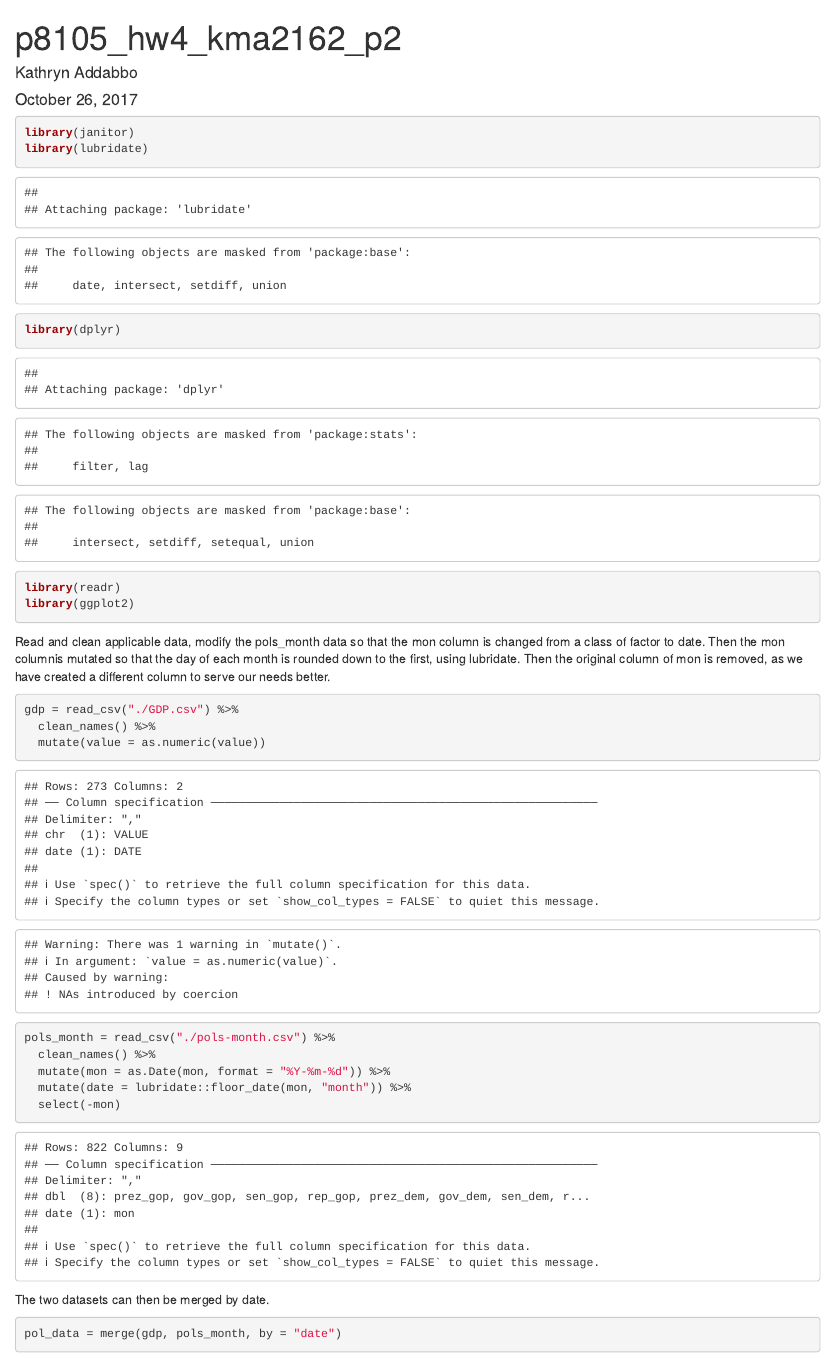
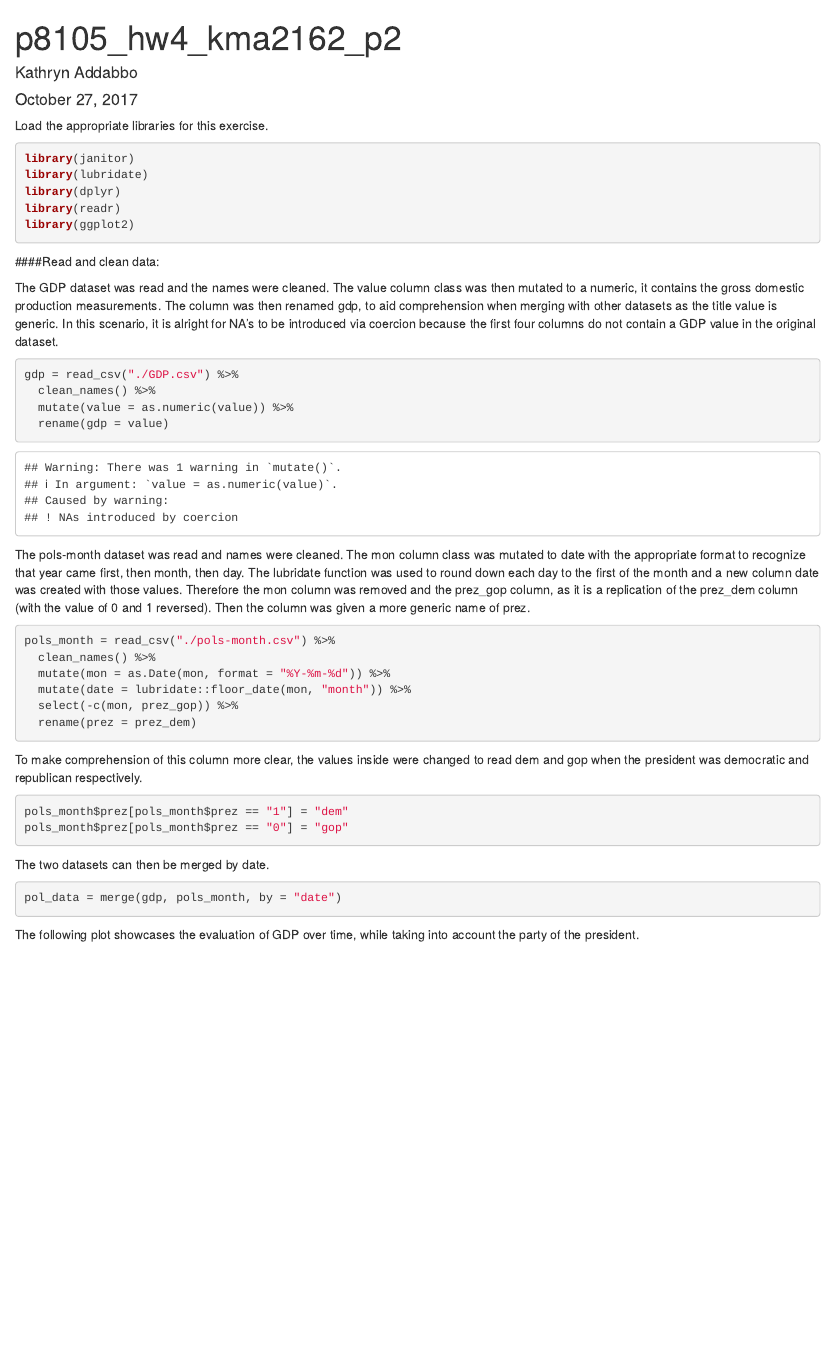
Before and after one commit to kaddabbo/p8105_hw4_kma2162, an R Markdown document (p8105_hw4_kma2162_p2.Rmd): the page in a window 1100 px wide, from its top. Rendered offline with R 4.5, knitr and Pandoc, with nearby package versions; column names are cleaned by a stand-in for the janitor package.

Commit message:
Further explanation

````diff
--- a/p8105_hw4_kma2162_p2.Rmd
+++ b/p8105_hw4_kma2162_p2.Rmd
@@ -1,11 +1,13 @@
 ---
 title: "p8105_hw4_kma2162_p2"
 author: "Kathryn Addabbo"
-date: "October 26, 2017"
+date: "October 27, 2017"
 output: html_document
 ---
 
-```{r}
+Load the appropriate libraries for this exercise.
+
+```{r message = FALSE}
 library(janitor)
 library(lubridate)
 library(dplyr)
@@ -14,18 +16,34 @@ library(ggplot2)
 ```
 
 
-Read and clean applicable data, modify the pols_month data so that the mon column is changed from a class of factor to date. Then the mon columnis mutated so that the day of each month is rounded down to the first, using lubridate. Then the original column of mon is removed, as we have created a different column to serve our needs better.
+####Read and clean data:
 
-```{r}
+The GDP dataset was read and the names were cleaned. The value column class was then mutated to a numeric, it contains the gross domestic production measurements. The column was then renamed gdp, to aid comprehension when merging with other datasets as the title value is generic. In this scenario, it is alright for NA's to be introduced via coercion because the first four columns do not contain a GDP value in the original dataset.
+
+```{r message = FALSE}
 gdp = read_csv("./GDP.csv") %>%
   clean_names() %>%
-  mutate(value = as.numeric(value))
+  mutate(value = as.numeric(value)) %>%
+  rename(gdp = value)
+```
 
+
+The pols-month dataset was read and names were cleaned. The mon column class was mutated to date with the appropriate format to recognize that year came first, then month, then day. The lubridate function was used to round down each day to the first of the month and a new column date was created with those values. Therefore the mon column was removed and the prez_gop column, as it is a replication of the prez_dem column (with the value of 0 and 1 reversed). Then the column was given a more generic name of prez.
+
+```{r message = FALSE}
 pols_month = read_csv("./pols-month.csv") %>%
   clean_names() %>%
   mutate(mon = as.Date(mon, format = "%Y-%m-%d")) %>%
   mutate(date = lubridate::floor_date(mon, "month")) %>%
-  select(-mon)
+  select(-c(mon, prez_gop)) %>%
+  rename(prez = prez_dem)
+```
+
+To make comprehension of this column more clear, the values inside were changed to read dem and gop when the president was democratic and republican respectively.
+
+```{r}
+pols_month$prez[pols_month$prez == "1"] = "dem"
+pols_month$prez[pols_month$prez == "0"] = "gop"
 ```
 
 The two datasets can then be merged by date.
@@ -34,3 +52,6 @@ The two datasets can then be merged by date.
 
 pol_data = merge(gdp, pols_month, by = "date")
 ```
+
+
+The following plot showcases the evaluation of GDP over time, while taking into account the party of the president.
````
Also changed, not shown: p8105_hw4_kma2162_p2.html.
